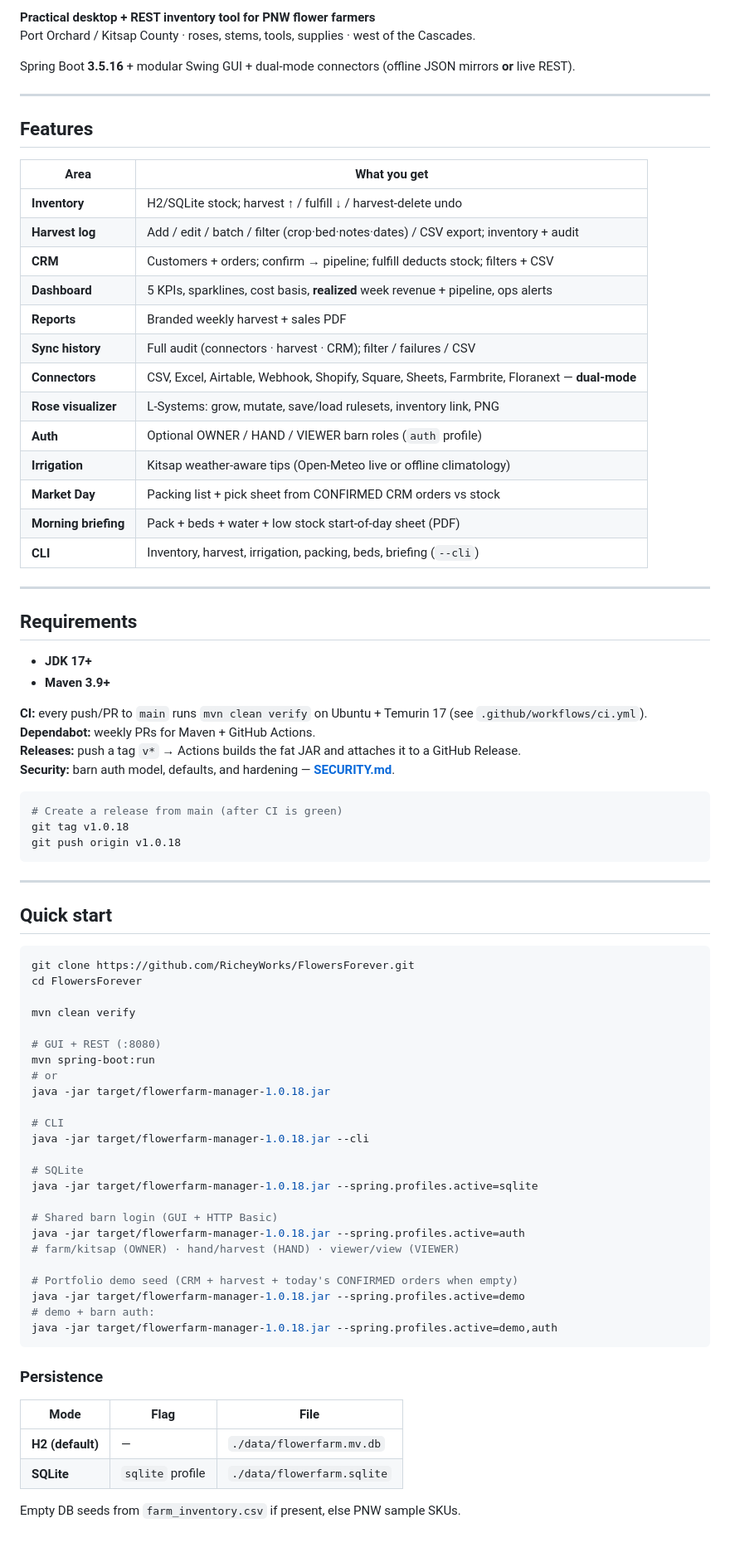
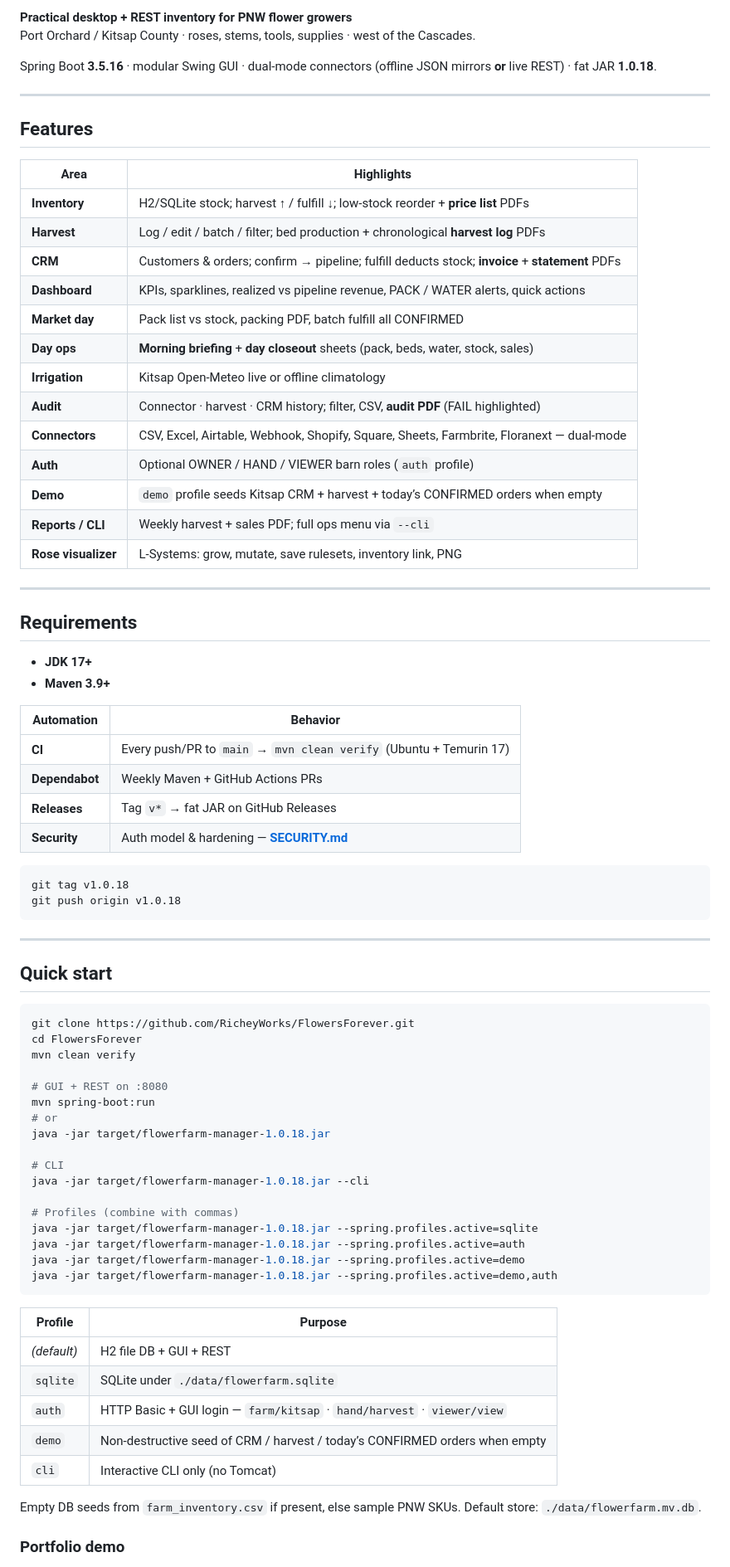
Before and after one commit to RicheyWorks/FlowersForever, a Markdown page: README.md, the part around one of its changes. Shown at 83% size. Drawn GitHub-style; blank space fills up the shorter version.

Commit message:
Polish README for portfolio clarity and current 1.0.18 surface.
Condense changelog into themed status, refresh features and happy path, group REST printables, and document demo/auth profiles cleanly.

````diff
--- a/README.md
+++ b/README.md
@@ -4,28 +5,28 @@
 
-**Practical desktop + REST inventory tool for PNW flower farmers**
+**Practical desktop + REST inventory for PNW flower growers**
 Port Orchard / Kitsap County · roses, stems, tools, supplies · west of the Cascades.
 
-Spring Boot **3.5.16** + modular Swing GUI + dual-mode connectors (offline JSON mirrors **or** live REST).
+Spring Boot **3.5.16** · modular Swing GUI · dual-mode connectors (offline JSON mirrors **or** live REST) · fat JAR **1.0.18**.
 
 ---
 
 ## Features
 
-| Area | What you get |
-|------|----------------|
-| **Inventory** | H2/SQLite stock; harvest ↑ / fulfill ↓ / harvest-delete undo |
-| **Harvest log** | Add / edit / batch / filter (crop·bed·notes·dates) / CSV export; inventory + audit |
-| **CRM** | Customers + orders; confirm → pipeline; fulfill deducts stock; filters + CSV |
-| **Dashboard** | 5 KPIs, sparklines, cost basis, **realized** week revenue + pipeline, ops alerts |
-| **Reports** | Branded weekly harvest + sales PDF |
-| **Sync history** | Full audit (connectors · harvest · CRM); filter / failures / CSV |
-| **Connectors** | CSV, Excel, Airtable, Webhook, Shopify, Square, Sheets, Farmbrite, Floranext — **dual-mode** |
-| **Rose visualizer** | L-Systems: grow, mutate, save/load rulesets, inventory link, PNG |
+| Area | Highlights |
+|------|------------|
+| **Inventory** | H2/SQLite stock; harvest ↑ / fulfill ↓; low-stock reorder + **price list** PDFs |
+| **Harvest** | Log / edit / batch / filter; bed production + chronological **harvest log** PDFs |
+| **CRM** | Customers & orders; confirm → pipeline; fulfill deducts stock; **invoice** + **statement** PDFs |
+| **Dashboard** | KPIs, sparklines, realized vs pipeline revenue, PACK / WATER alerts, quick actions |
+| **Market day** | Pack list vs stock, packing PDF, batch fulfill all CONFIRMED |
+| **Day ops** | **Morning briefing** + **day closeout** sheets (pack, beds, water, stock, sales) |
+| **Irrigation** | Kitsap Open-Meteo live or offline climatology |
+| **Audit** | Connector · harvest · CRM history; filter, CSV, **audit PDF** (FAIL highlighted) |
+| **Connectors** | CSV, Excel, Airtable, Webhook, Shopify, Square, Sheets, Farmbrite, Floranext — dual-mode |
 | **Auth** | Optional OWNER / HAND / VIEWER barn roles (`auth` profile) |
-| **Irrigation** | Kitsap weather-aware tips (Open-Meteo live or offline climatology) |
-| **Market Day** | Packing list + pick sheet from CONFIRMED CRM orders vs stock |
-| **Morning briefing** | Pack + beds + water + low stock start-of-day sheet (PDF) |
-| **CLI** | Inventory, harvest, irrigation, packing, beds, briefing (`--cli`) |
+| **Demo** | `demo` profile seeds Kitsap CRM + harvest + today’s CONFIRMED orders when empty |
+| **Reports / CLI** | Weekly harvest + sales PDF; full ops menu via `--cli` |
+| **Rose visualizer** | L-Systems: grow, mutate, save rulesets, inventory link, PNG |
 
 ---
 
@@ -34,13 +35,14 @@ Spring Boot **3.5.16** + modular Swing GUI + dual-mode connectors (offline JSON
 - **JDK 17+**
 - **Maven 3.9+**
 
-**CI:** every push/PR to `main` runs `mvn clean verify` on Ubuntu + Temurin 17 (see `.github/workflows/ci.yml`).
-**Dependabot:** weekly PRs for Maven + GitHub Actions.
-**Releases:** push a tag `v*` → Actions builds the fat JAR and attaches it to a GitHub Release.
-**Security:** barn auth model, defaults, and hardening — **[SECURITY.md](SECURITY.md)**.
+| Automation | Behavior |
+|------------|----------|
+| **CI** | Every push/PR to `main` → `mvn clean verify` (Ubuntu + Temurin 17) |
+| **Dependabot** | Weekly Maven + GitHub Actions PRs |
+| **Releases** | Tag `v*` → fat JAR on GitHub Releases |
+| **Security** | Auth model & hardening — **[SECURITY.md](SECURITY.md)** |
 
 ```bash
-# Create a release from main (after CI is green)
 git tag v1.0.18
 git push origin v1.0.18
 ```
@@ -52,10 +54,9 @@ git push origin v1.0.18
 ```bash
 git clone https://github.com/RicheyWorks/FlowersForever.git
 cd FlowersForever
-
 mvn clean verify
 
-# GUI + REST (:8080)
+# GUI + REST on :8080
 mvn spring-boot:run
 # or
 java -jar target/flowerfarm-manager-1.0.18.jar
@@ -63,25 +64,22 @@ java -jar target/flowerfarm-manager-1.0.18.jar
 # CLI
 java -jar target/flowerfarm-manager-1.0.18.jar --cli
 
-# SQLite
+# Profiles (combine with commas)
 java -jar target/flowerfarm-manager-1.0.18.jar --spring.profiles.active=sqlite
-
-# Shared barn login (GUI + HTTP Basic)
 java -jar target/flowerfarm-manager-1.0.18.jar --spring.profiles.active=auth
-# farm/kitsap (OWNER) · hand/harvest (HAND) · viewer/view (VIEWER)
-
-# Portfolio demo seed (CRM + harvest + today's CONFIRMED orders when empty)
 java -jar target/flowerfarm-manager-1.0.18.jar --spring.profiles.active=demo
-# demo + barn auth:
 java -jar target/flowerfarm-manager-1.0.18.jar --spring.profiles.active=demo,auth
 ```
 
-### Persistence
+| Profile | Purpose |
+|---------|---------|
+| *(default)* | H2 file DB + GUI + REST |
+| `sqlite` | SQLite under `./data/flowerfarm.sqlite` |
+| `auth` | HTTP Basic + GUI login — `farm/kitsap` · `hand/harvest` · `viewer/view` |
+| `demo` | Non-destructive seed of CRM / harvest / today’s CONFIRMED orders when empty |
+| `cli` | Interactive CLI only (no Tomcat) |
 
-| Mode | Flag | File |
-|------|------|------|
-| **H2 (default)** | — | `./data/flowerfarm.mv.db` |
-| **SQLite** | `sqlite` profile | `./data/flowerfarm.sqlite` |
+Empty DB seeds from `farm_inventory.csv` if present, else sample PNW SKUs. Default store: `./data/flowerfarm.mv.db`.
 
-Empty DB seeds from `farm_inventory.csv` if present, else PNW sample SKUs.
+### Portfolio demo
 
````
Also changed, not shown: other parts of README.md (+66 -117 lines).
